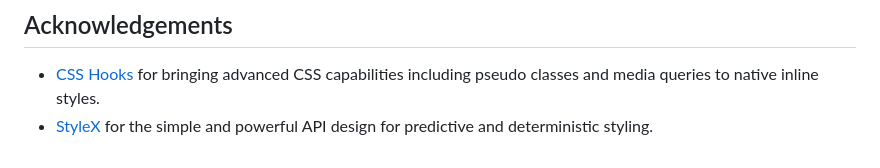
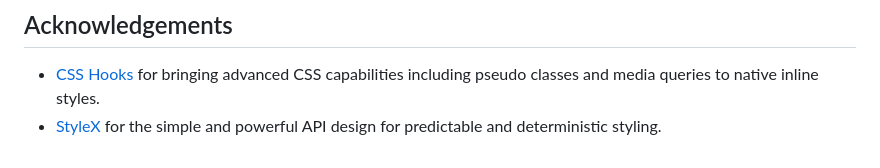
Before and after one commit to javascripter/nanocss, a Markdown page: README.md, the part around the change. Drawn GitHub-style.

Commit message:
Fix typo in README

```diff
--- a/README.md
+++ b/README.md
@@ -308,4 +308,4 @@ NanoCSS is written in TypeScript and provides full type definitions out of the b
   CSS capabilities including pseudo classes and media queries to native inline
   styles.
 - [StyleX](https://github.com/facebook/stylex) for the simple and powerful API
-  design for predictive and deterministic styling.
+  design for predictable and deterministic styling.
```
